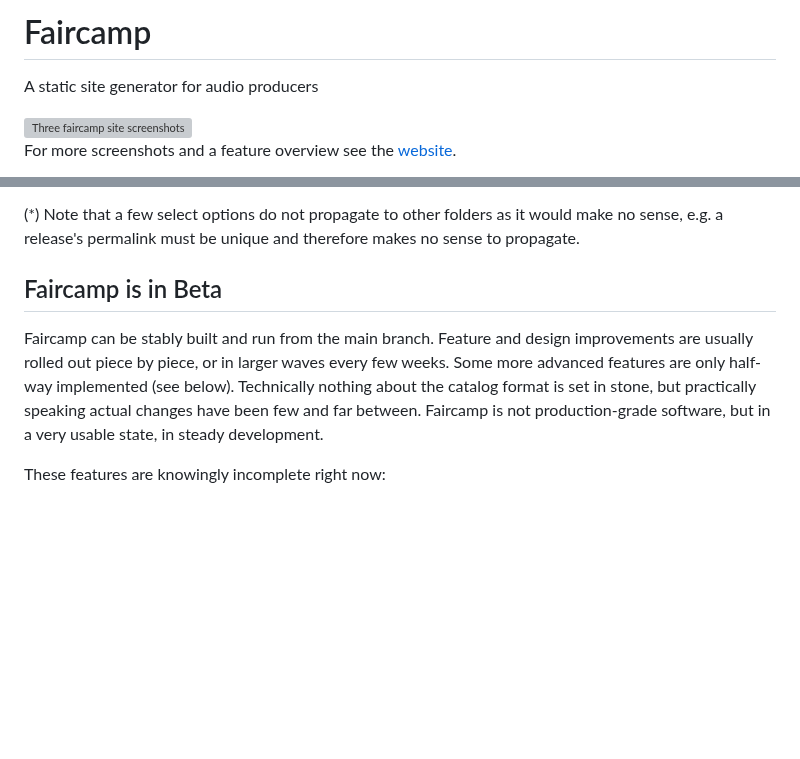
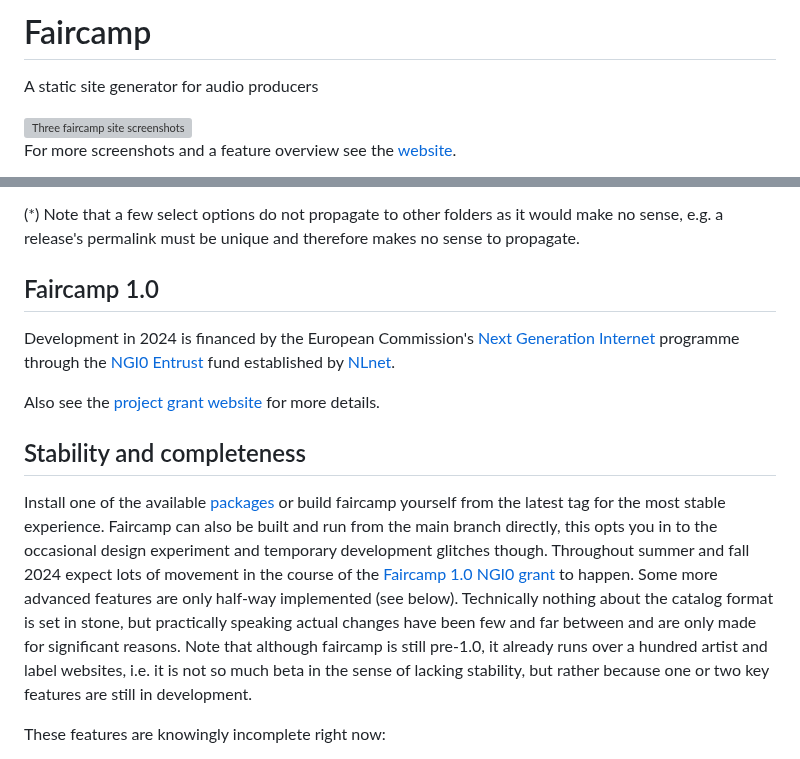
Before and after one commit to eljojo/faircamp-fork, a Markdown page: README.md, 2 parts joined by grey strips. Rendered like a GitHub page; blank space fills up the shorter version; grey boxes are pictures that could not be loaded.

Commit message:
Update stability and development notes in readme

```diff
--- a/README.md
+++ b/README.md
@@ -1,5 +1,5 @@
 <!--
-    SPDX-FileCopyrightText: 2021-2023 Simon Repp
+    SPDX-FileCopyrightText: 2021-2024 Simon Repp
     SPDX-License-Identifier: CC0-1.0
 -->
 
@@ -61,15 +61,28 @@ playlist) level - and within the manifest itself also down to the *track*
 would make no sense, e.g. a release's permalink must be unique and therefore
 makes no sense to propagate.
 
-## Faircamp is in Beta
+## Faircamp 1.0
 
-Faircamp can be stably built and run from the main branch. Feature and design
-improvements are usually rolled out piece by piece, or in larger waves every
-few weeks. Some more advanced features are only half-way implemented
-(see below). Technically nothing about the catalog format is set in stone,
-but practically speaking actual changes have been few and far between.
-Faircamp is not production-grade software, but in a very usable state, in
-steady development.
+Development in 2024 is financed by the European Commission's [Next Generation Internet](https://www.ngi.eu/)
+programme through the [NGI0 Entrust](https://nlnet.nl/entrust/) fund established by [NLnet](https://nlnet.nl/).
+
+Also see the [project grant website](https://nlnet.nl/project/Faircamp/) for more details.
+
+## Stability and completeness
+
+Install one of the available [packages](https://simonrepp.com/faircamp/manual/installation.html)
+or build faircamp yourself from the latest tag for the most stable experience. Faircamp can
+also be built and run from the main branch directly, this opts you in to the
+occasional design experiment and temporary development glitches though.
+Throughout summer and fall 2024 expect lots of movement in the course of the
+[Faircamp 1.0 NGI0 grant](https://nlnet.nl/project/Faircamp/) to happen. Some
+more advanced features are only half-way implemented (see below). Technically
+nothing about the catalog format is set in stone, but practically speaking
+actual changes have been few and far between and are only made for significant
+reasons. Note that although faircamp is still pre-1.0, it already runs over
+a hundred artist and label websites, i.e. it is not so much beta in the sense of
+lacking stability, but rather because one or two key features are still in
+development.
 
 These features are knowingly incomplete right now:
 
```
